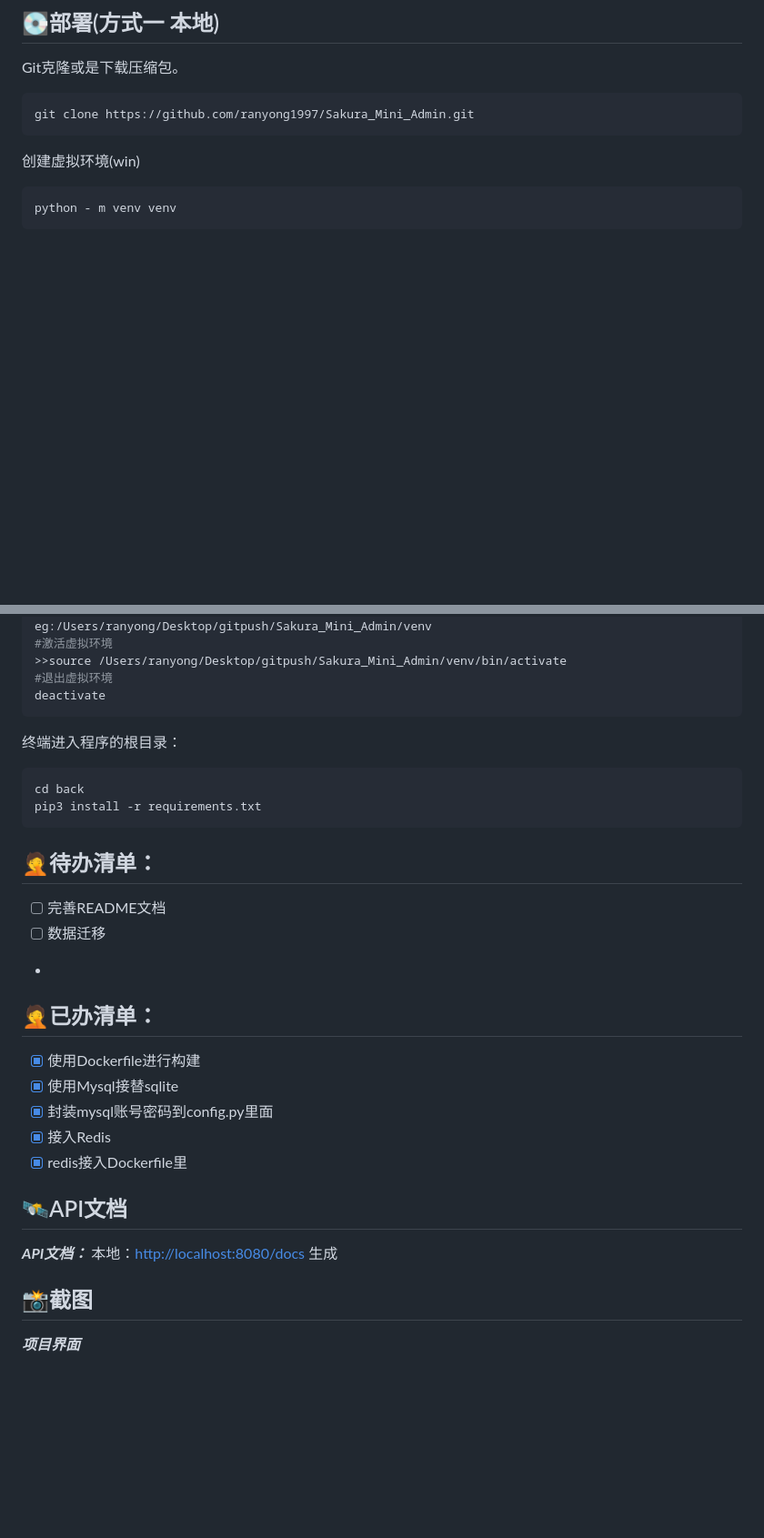
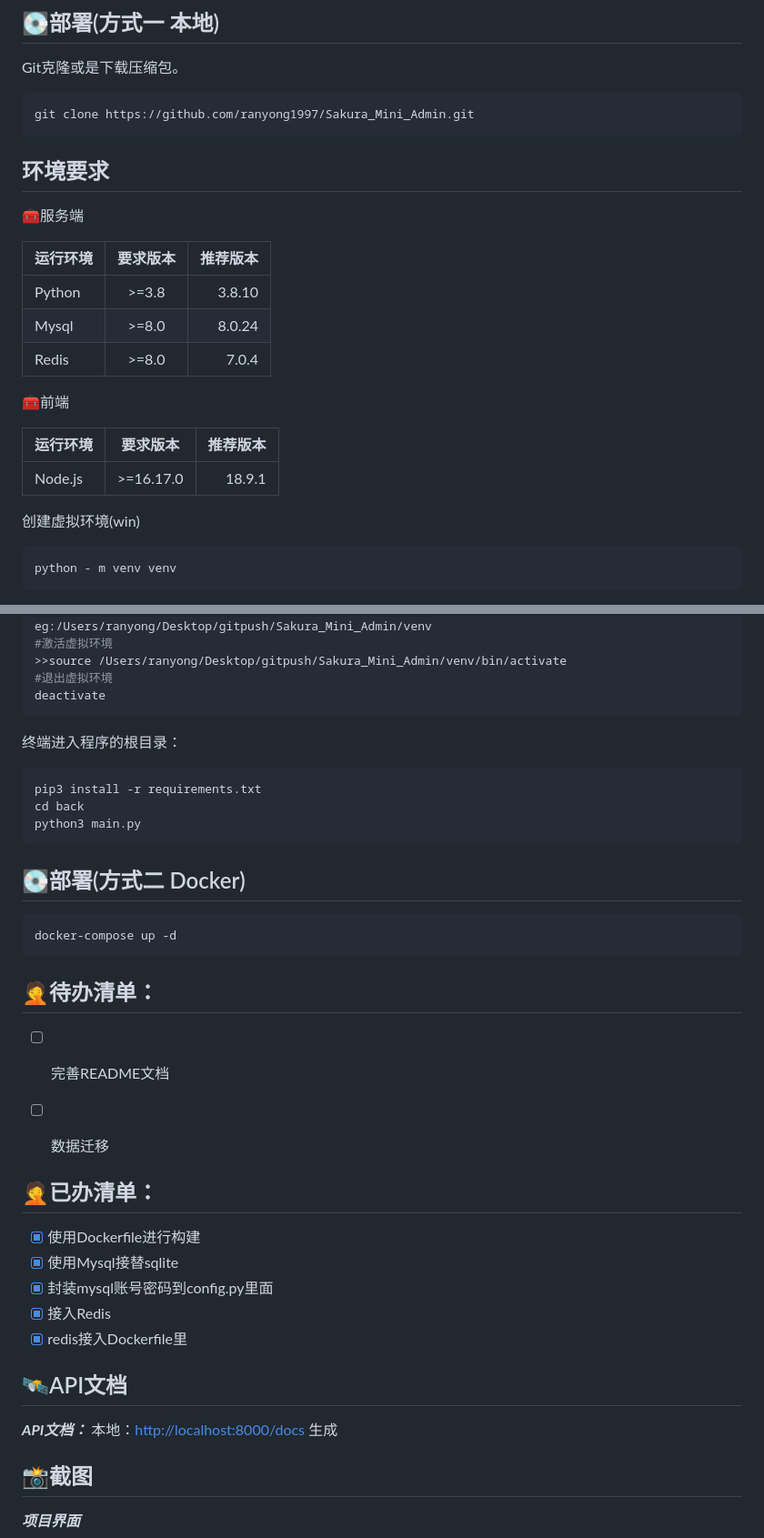
Before and after one commit to ranyong1997/Sakura_Mini_Admin, a Markdown page: README.md, 2 parts joined by grey strips. Shown: that part at 91% size. Drawn GitHub-style; blank space fills up the shorter version.

Commit message:
📃 docs:(Document update):文档更新

````diff
--- a/README.md
+++ b/README.md
@@ -60,7 +60,20 @@ Git克隆或是下载压缩包。
 ```git
 git clone https://github.com/ranyong1997/Sakura_Mini_Admin.git
 ```
+## 环境要求
+🧰服务端
 
+| 运行环境 | 要求版本 | 推荐版本 |
+| -------- | :------: | -------: |
+| Python   |  >=3.8   |   3.8.10 |
+| Mysql    |  >=8.0   |   8.0.24 |
+| Redis    |  >=8.0   |    7.0.4 |
+
+🧰前端
+
+| 运行环境    |   要求版本    |    推荐版本 |
+|---------|:---------:|--------:|
+| Node.js | >=16.17.0 |  18.9.1 |
 创建虚拟环境(win)
 ```python
 python - m venv venv
@@ -94,14 +107,20 @@ deactivate
 
 终端进入程序的根目录：
 ```
+pip3 install -r requirements.txt
 cd back
-pip3 install -r requirements.txt
+python3 main.py
+```
+
+## 💽部署(方式二 Docker)
+```docker
+docker-compose up -d
 ```
 
 ## 🤦‍待办清单：
 - [ ] 完善README文档
 - [ ] 数据迁移
--
+
 
 ## 🤦‍已办清单：
 - [X] 使用Dockerfile进行构建
@@ -112,7 +131,7 @@ pip3 install -r requirements.txt
 
 ## 🛰️API文档
 ***API文档：***
-本地：[http://localhost:8080/docs](http://localhost:8080/docs)
+本地：[http://localhost:8000/docs](http://localhost:8000/docs)
 生成
 ## 📸截图
 ***项目界面***
````
